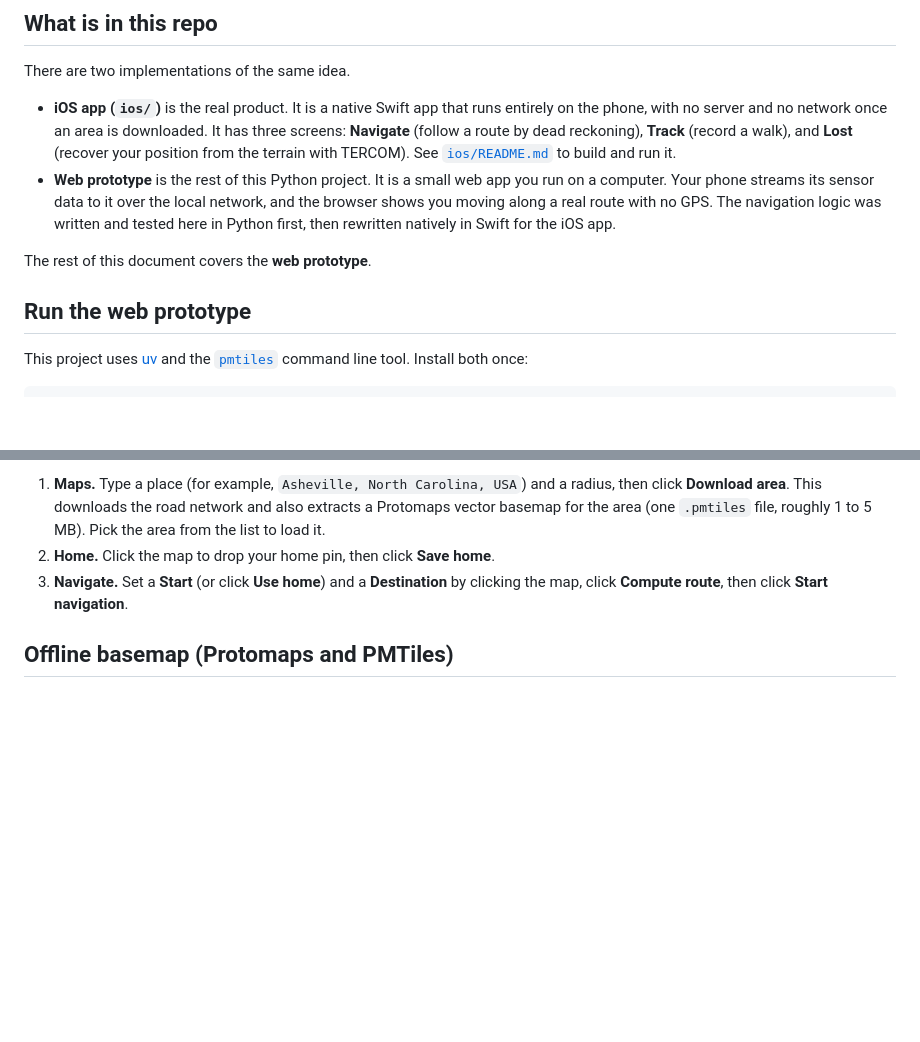
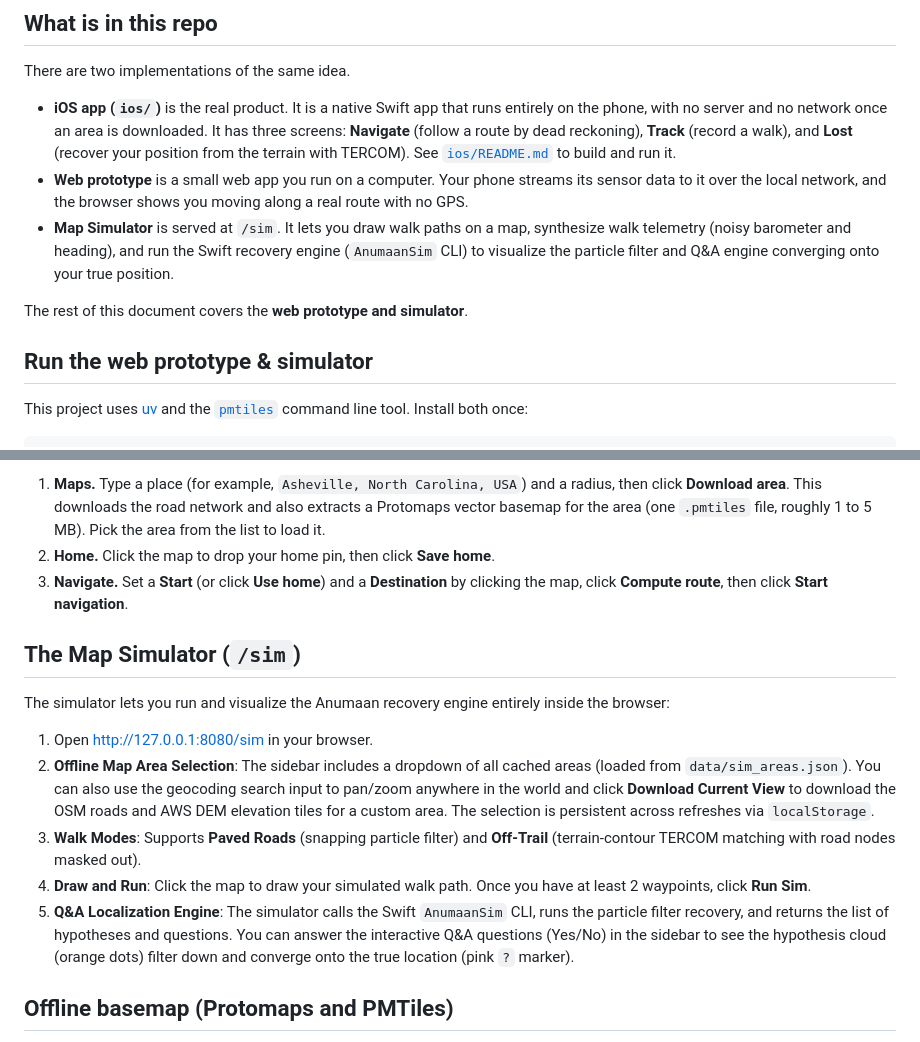
Before and after one commit to deepanwadhwa/anumaan, a Markdown page: README.md, 2 parts joined by grey strips. Drawn GitHub-style; blank space fills up the shorter version.

Commit message:
docs(readme): add map simulator usage and details

```diff
--- a/README.md
+++ b/README.md
@@ -11,11 +11,12 @@ Everything runs offline. The only step that needs the internet is downloading th
 There are two implementations of the same idea.
 
 - **iOS app (`ios/`)** is the real product. It is a native Swift app that runs entirely on the phone, with no server and no network once an area is downloaded. It has three screens: **Navigate** (follow a route by dead reckoning), **Track** (record a walk), and **Lost** (recover your position from the terrain with TERCOM). See [`ios/README.md`](ios/README.md) to build and run it.
-- **Web prototype** is the rest of this Python project. It is a small web app you run on a computer. Your phone streams its sensor data to it over the local network, and the browser shows you moving along a real route with no GPS. The navigation logic was written and tested here in Python first, then rewritten natively in Swift for the iOS app.
+- **Web prototype** is a small web app you run on a computer. Your phone streams its sensor data to it over the local network, and the browser shows you moving along a real route with no GPS.
+- **Map Simulator** is served at `/sim`. It lets you draw walk paths on a map, synthesize walk telemetry (noisy barometer and heading), and run the Swift recovery engine (`AnumaanSim` CLI) to visualize the particle filter and Q&A engine converging onto your true position.
 
-The rest of this document covers the **web prototype**.
+The rest of this document covers the **web prototype and simulator**.
 
-## Run the web prototype
+## Run the web prototype & simulator
 
 This project uses [uv](https://docs.astral.sh/uv/) and the [`pmtiles`](https://docs.protomaps.com/pmtiles/cli) command line tool. Install both once:
 
@@ -36,6 +37,17 @@ Open the URL in a browser. There are three screens in the sidebar:
 1. **Maps.** Type a place (for example, `Asheville, North Carolina, USA`) and a radius, then click **Download area**. This downloads the road network and also extracts a Protomaps vector basemap for the area (one `.pmtiles` file, roughly 1 to 5 MB). Pick the area from the list to load it.
 2. **Home.** Click the map to drop your home pin, then click **Save home**.
 3. **Navigate.** Set a **Start** (or click **Use home**) and a **Destination** by clicking the map, click **Compute route**, then click **Start navigation**.
+
+
+## The Map Simulator (`/sim`)
+
+The simulator lets you run and visualize the Anumaan recovery engine entirely inside the browser:
+
+1. Open http://127.0.0.1:8080/sim in your browser.
+2. **Offline Map Area Selection**: The sidebar includes a dropdown of all cached areas (loaded from `data/sim_areas.json`). You can also use the geocoding search input to pan/zoom anywhere in the world and click **Download Current View** to download the OSM roads and AWS DEM elevation tiles for a custom area. The selection is persistent across refreshes via `localStorage`.
+3. **Walk Modes**: Supports **Paved Roads** (snapping particle filter) and **Off-Trail** (terrain-contour TERCOM matching with road nodes masked out).
+4. **Draw and Run**: Click the map to draw your simulated walk path. Once you have at least 2 waypoints, click **Run Sim**.
+5. **Q&A Localization Engine**: The simulator calls the Swift `AnumaanSim` CLI, runs the particle filter recovery, and returns the list of hypotheses and questions. You can answer the interactive Q&A questions (Yes/No) in the sidebar to see the hypothesis cloud (orange dots) filter down and converge onto the true location (pink `?` marker).
 
 ## Offline basemap (Protomaps and PMTiles)
 
```
